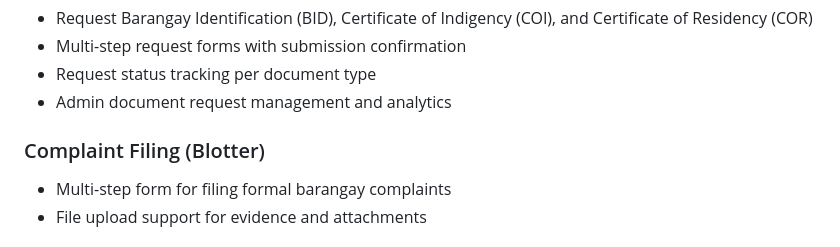
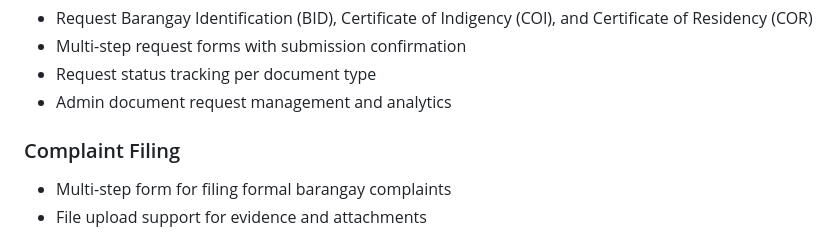
Before and after one commit to Lokibot1/E-Barangay-System, a Markdown page: README.md, the part around the change. GitHub-like rendering.

```diff
--- a/README.md
+++ b/README.md
@@ -63,7 +63,7 @@ E-Barangay-System/
 - Request status tracking per document type
 - Admin document request management and analytics
 
-### Complaint Filing (Blotter)
+### Complaint Filing
 - Multi-step form for filing formal barangay complaints
 - File upload support for evidence and attachments
 
```
